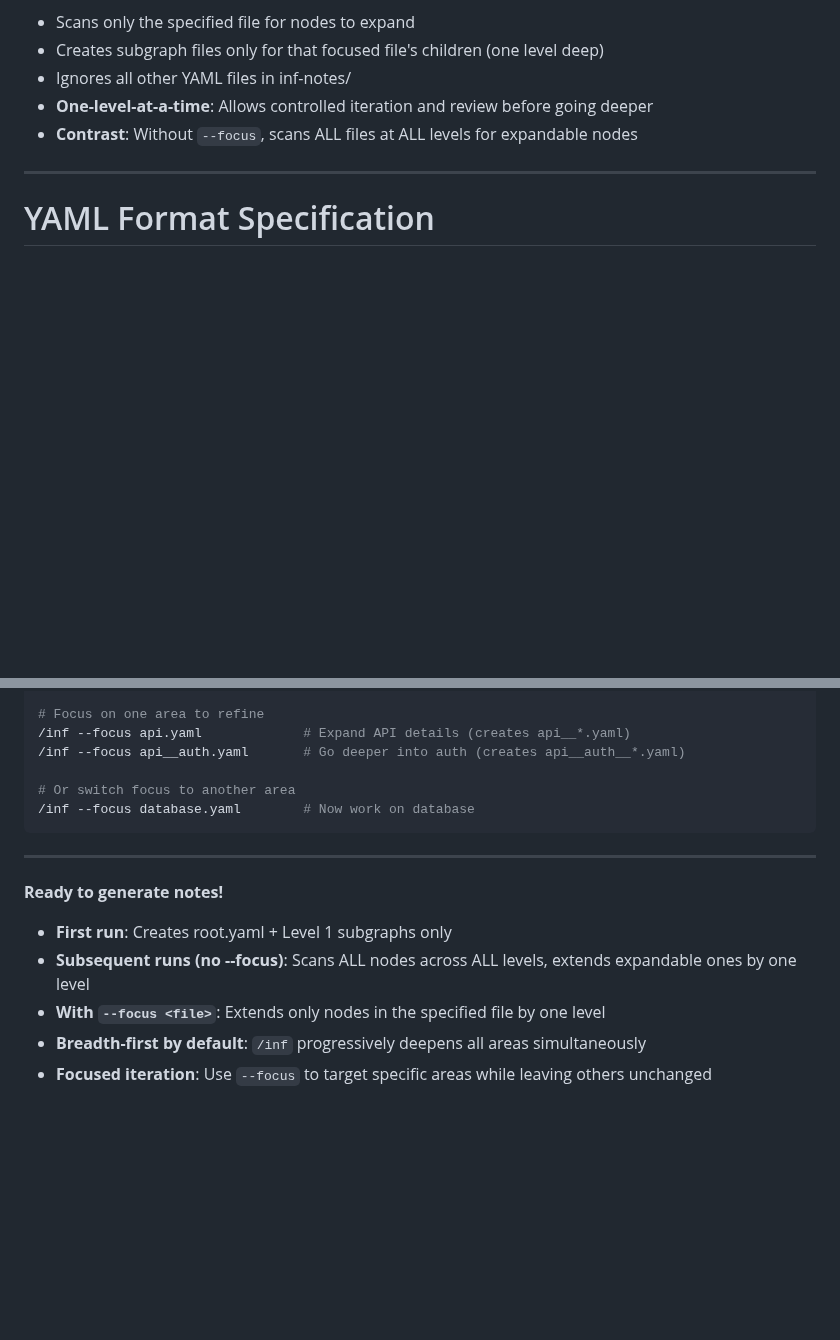
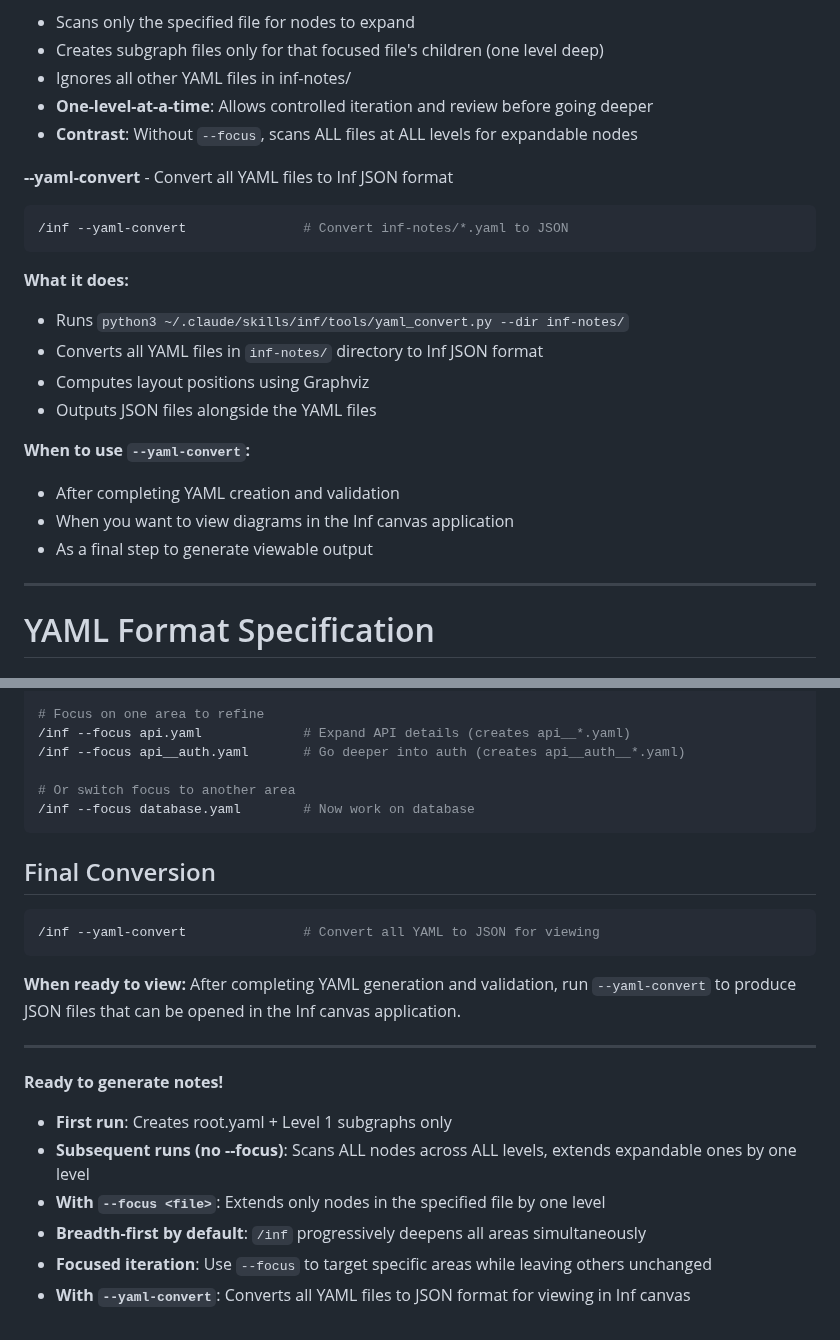
Before and after one commit to jysh1214/inf, a Markdown page: SKILL.md, 2 parts joined by grey strips. Rendered like a GitHub page; blank space fills up the shorter version.

Commit message:
Add --yaml-convert argument to /inf skill
Adds new argument to run yaml_convert.py for converting all YAML files
in inf-notes/ to Inf JSON format for viewing in the canvas application.

Co-Authored-By: Claude Opus 4.5 <noreply@anthropic.com>

````diff
--- a/SKILL.md
+++ b/SKILL.md
@@ -29,6 +29,23 @@ Generate comprehensive visual documentation for the current repository using the
 - Ignores all other YAML files in inf-notes/
 - **One-level-at-a-time**: Allows controlled iteration and review before going deeper
 - **Contrast**: Without `--focus`, scans ALL files at ALL levels for expandable nodes
+
+**--yaml-convert** - Convert all YAML files to Inf JSON format
+
+```bash
+/inf --yaml-convert               # Convert inf-notes/*.yaml to JSON
+```
+
+**What it does:**
+- Runs `python3 ~/.claude/skills/inf/tools/yaml_convert.py --dir inf-notes/`
+- Converts all YAML files in `inf-notes/` directory to Inf JSON format
+- Computes layout positions using Graphviz
+- Outputs JSON files alongside the YAML files
+
+**When to use `--yaml-convert`:**
+- After completing YAML creation and validation
+- When you want to view diagrams in the Inf canvas application
+- As a final step to generate viewable output
 
 ---
 
@@ -464,6 +481,14 @@ If `--focus <file>` is provided (e.g., `/inf --focus api.yaml`):
 /inf --focus database.yaml        # Now work on database
 ```
 
+## Final Conversion
+
+```bash
+/inf --yaml-convert               # Convert all YAML to JSON for viewing
+```
+
+**When ready to view:** After completing YAML generation and validation, run `--yaml-convert` to produce JSON files that can be opened in the Inf canvas application.
+
 ---
 
 **Ready to generate notes!**
@@ -473,3 +498,4 @@ If `--focus <file>` is provided (e.g., `/inf --focus api.yaml`):
 - **With `--focus <file>`**: Extends only nodes in the specified file by one level
 - **Breadth-first by default**: `/inf` progressively deepens all areas simultaneously
 - **Focused iteration**: Use `--focus` to target specific areas while leaving others unchanged
+- **With `--yaml-convert`**: Converts all YAML files to JSON format for viewing in Inf canvas
````
